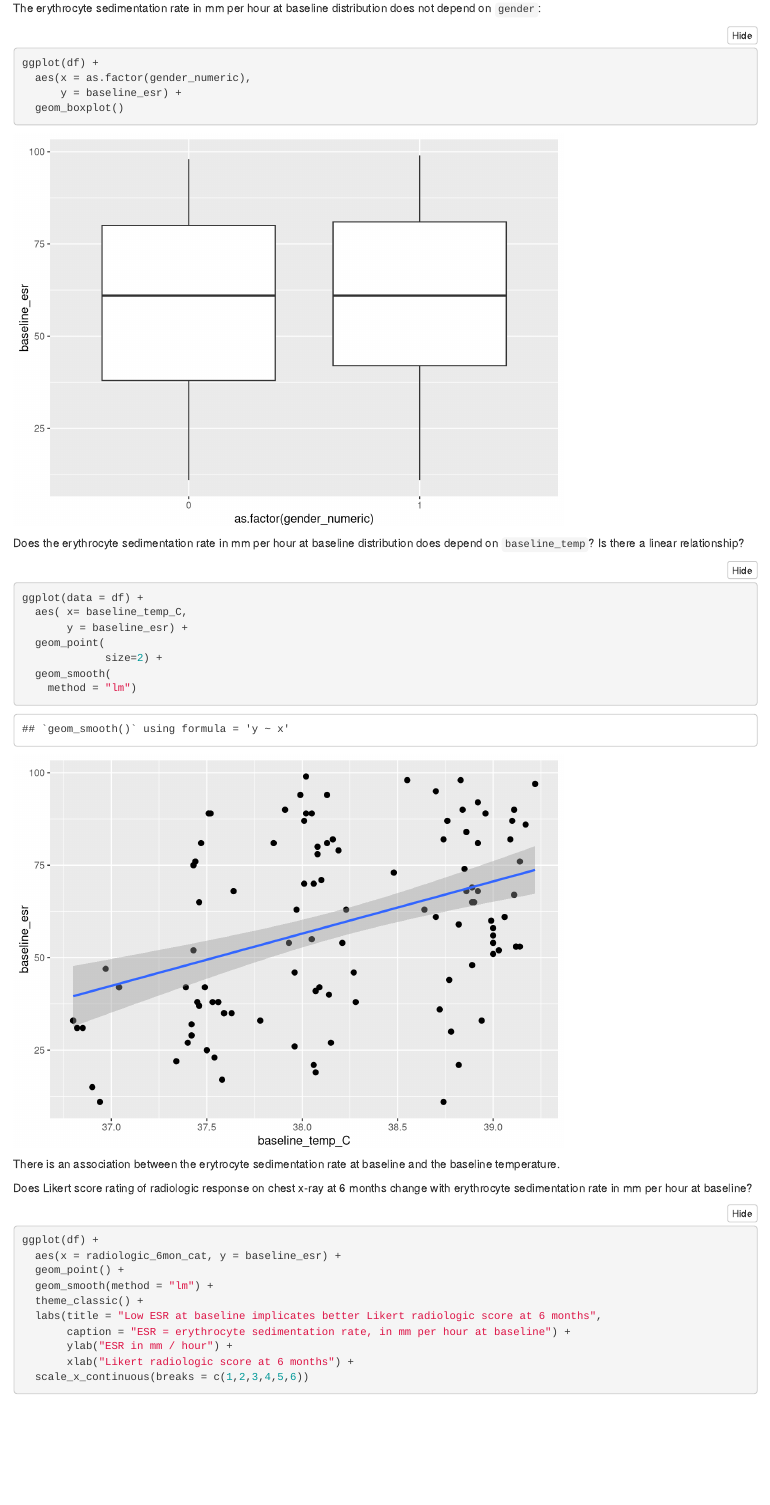
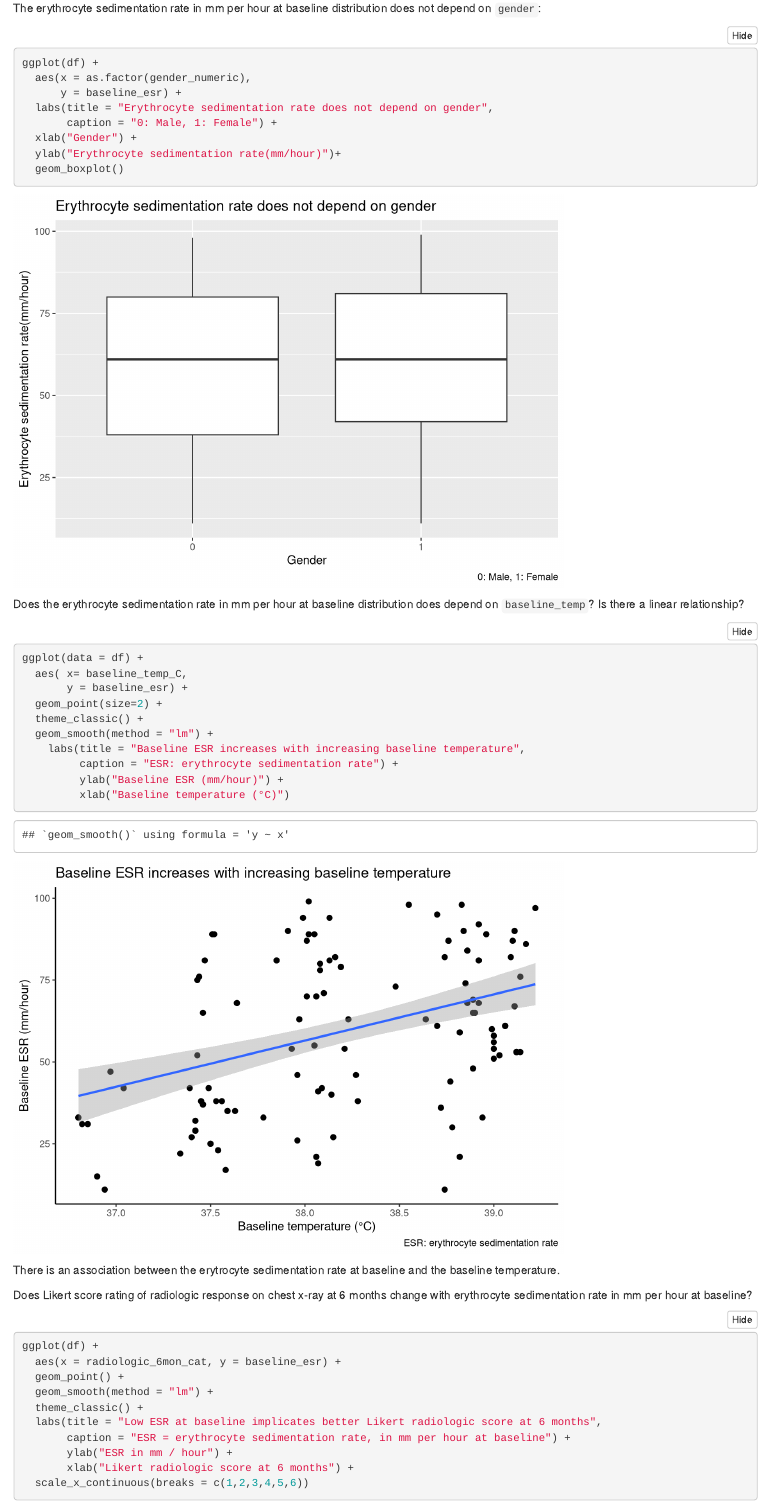
Before and after one commit to mariamreda99/RMED901_Group4, an R Markdown document (Exam_report.Rmd): the page in a window 1100 px wide, from 1920 px down. Rendered offline with R 4.5, knitr and Pandoc, with nearby package versions; folded parts are opened.

Commit message:
adding labels and titles to plots

````diff
--- a/Exam_report.Rmd
+++ b/Exam_report.Rmd
@@ -90,7 +90,12 @@ The erythrocyte sedimentation rate in mm per hour at baseline distribution does
 ggplot(df) +
   aes(x = as.factor(gender_numeric),
       y = baseline_esr) +
+  labs(title = "Erythrocyte sedimentation rate does not depend on gender",
+       caption = "0: Male, 1: Female") +
+  xlab("Gender") +
+  ylab("Erythrocyte sedimentation rate(mm/hour)")+
   geom_boxplot()
+
 ```
 
 
@@ -100,10 +105,14 @@ Does the erythrocyte sedimentation rate in mm per hour at baseline distribution
 ggplot(data = df) +
   aes( x= baseline_temp_C,
        y = baseline_esr) +
-  geom_point(
-             size=2) +
-  geom_smooth(
-    method = "lm")
+  geom_point(size=2) +
+  theme_classic() +
+  geom_smooth(method = "lm") +
+    labs(title = "Baseline ESR increases with increasing baseline temperature",
+         caption = "ESR: erythrocyte sedimentation rate") +
+         ylab("Baseline ESR (mm/hour)") +
+         xlab("Baseline temperature (°C)")
+
 ```
 
 
````
